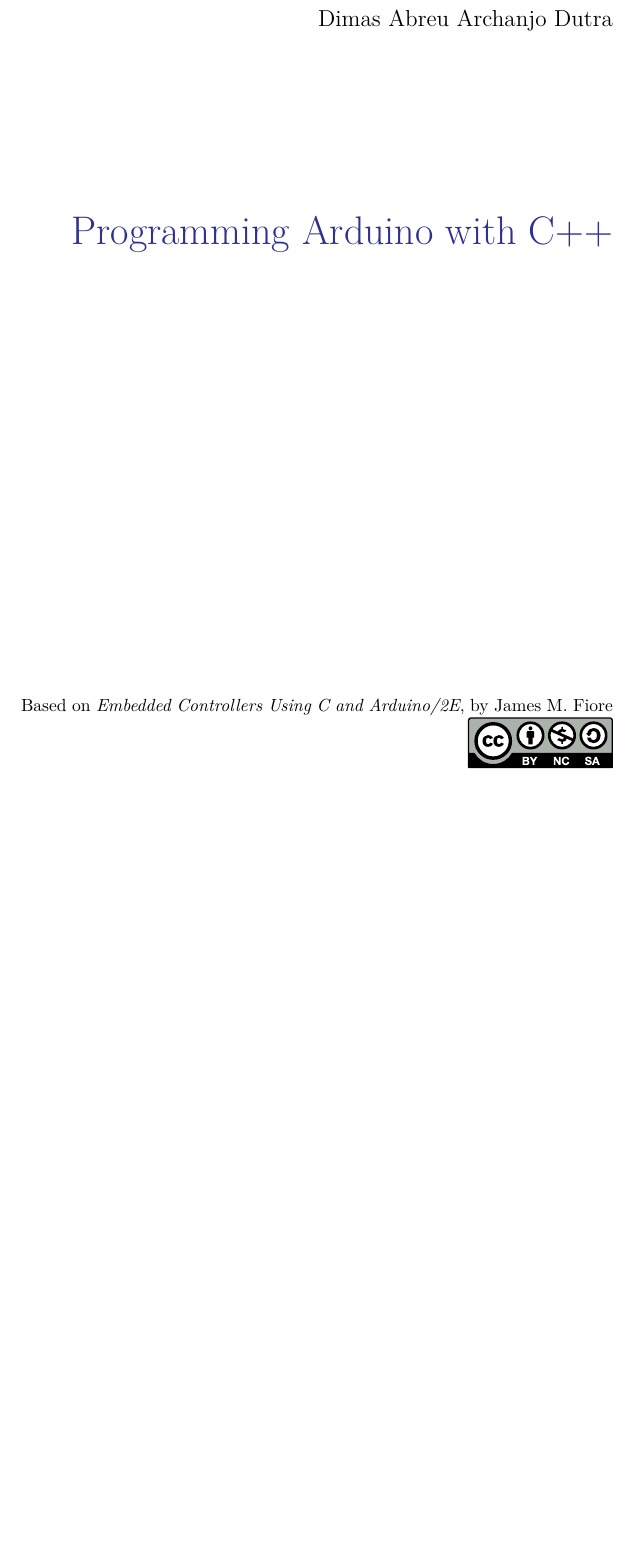
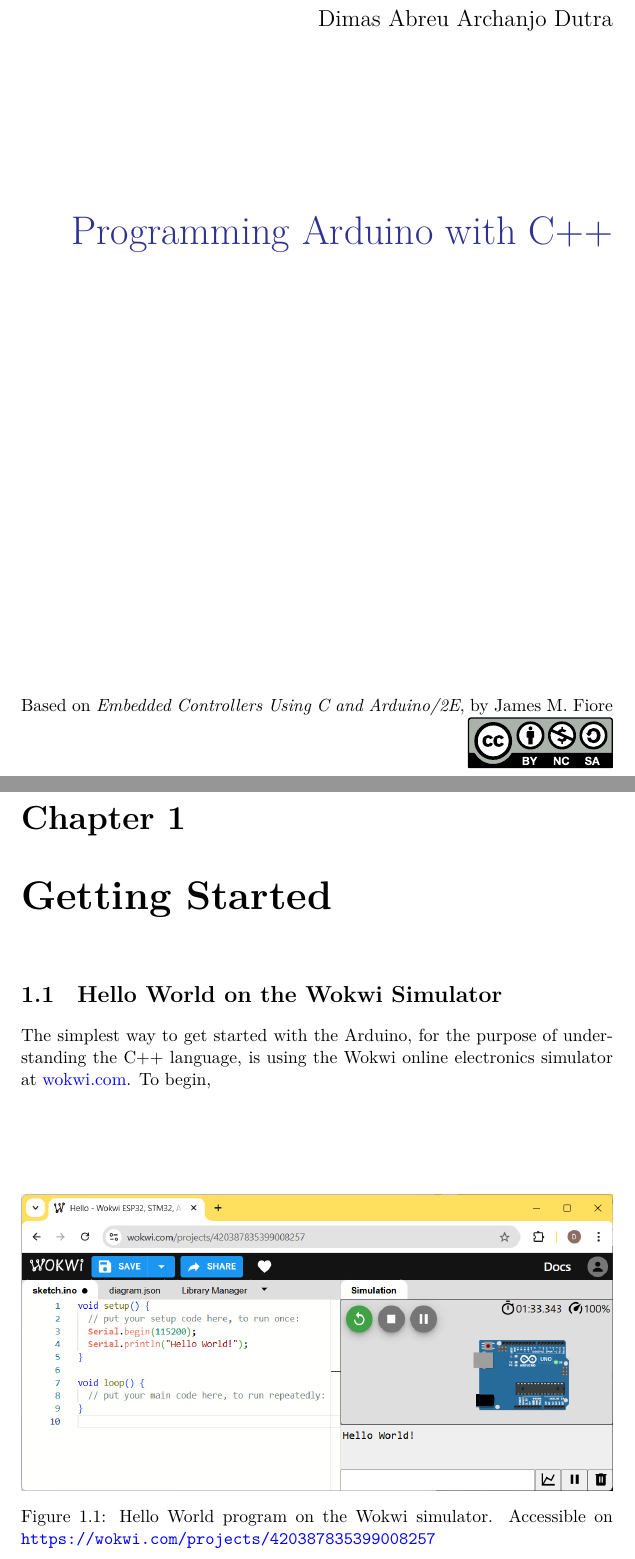
Before and after one commit to dimasad/arduino-book, a LaTeX book (main.tex): part of page 1 of 2 before the commit and two parts of pages 1 and 3 of 3 after it, the two joined at a grey line, cut so that both start at the same text, the shorter picture padded with empty space. Compiled offline with XeLaTeX.

Commit message:
Started adding text.

```diff
--- a/main.tex
+++ b/main.tex
@@ -5,7 +5,6 @@
 \usepackage[super]{nth}
 \usepackage{enumitem}
   \setlist{itemsep=0mm}
-\usepackage{lastpage}
 \usepackage{graphbox}
 
 %% Plots, figures and Tikz
@@ -334,5 +333,25 @@
 \begin{document}
 
 \input{titlepage.tex}
+\chapter{Getting Started}
+\section{Hello World on the Wokwi Simulator}
+The simplest way to get started with the Arduino, for the purpose of understanding the C++ language, is using the Wokwi online electronics simulator at \href{https://wokwi.com}{wokwi.com}.
+To begin,
+
+\begin{figure}
+  \centering
+  \includegraphics[width=\textwidth]{img/wokwi-hello.png}
+  \caption{Hello World program on the Wokwi simulator. Accessible on \url{https://wokwi.com/projects/420387835399008257}}
+  \label{fig:wokwi-hello}
+\end{figure}
+
+
 
 \end{document}
+
+%%% Local Variables:
+%%% eval: (adaptive-wrap-prefix-mode t)
+%%% eval: (visual-line-mode t)
+%%% eval: (linum-mode t)
+%%% TeX-engine: luatex
+%%% End:
```
Also changed, not shown: img/wokwi-hello.png (added), 1 other file.
